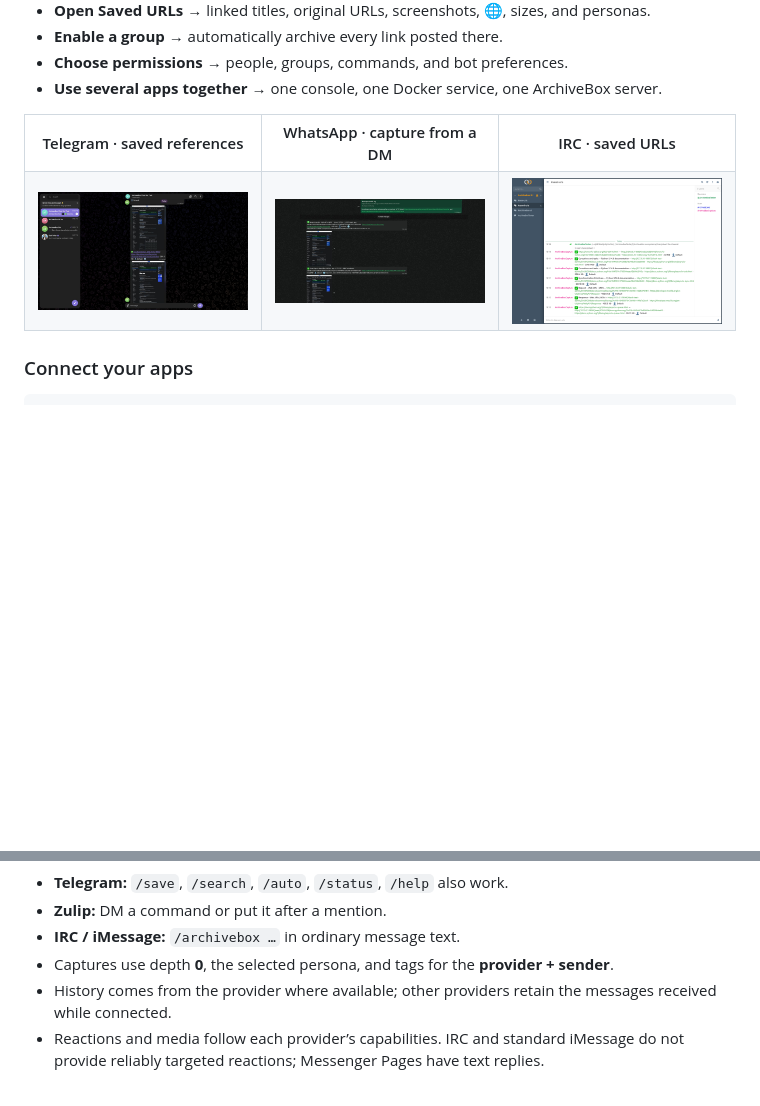
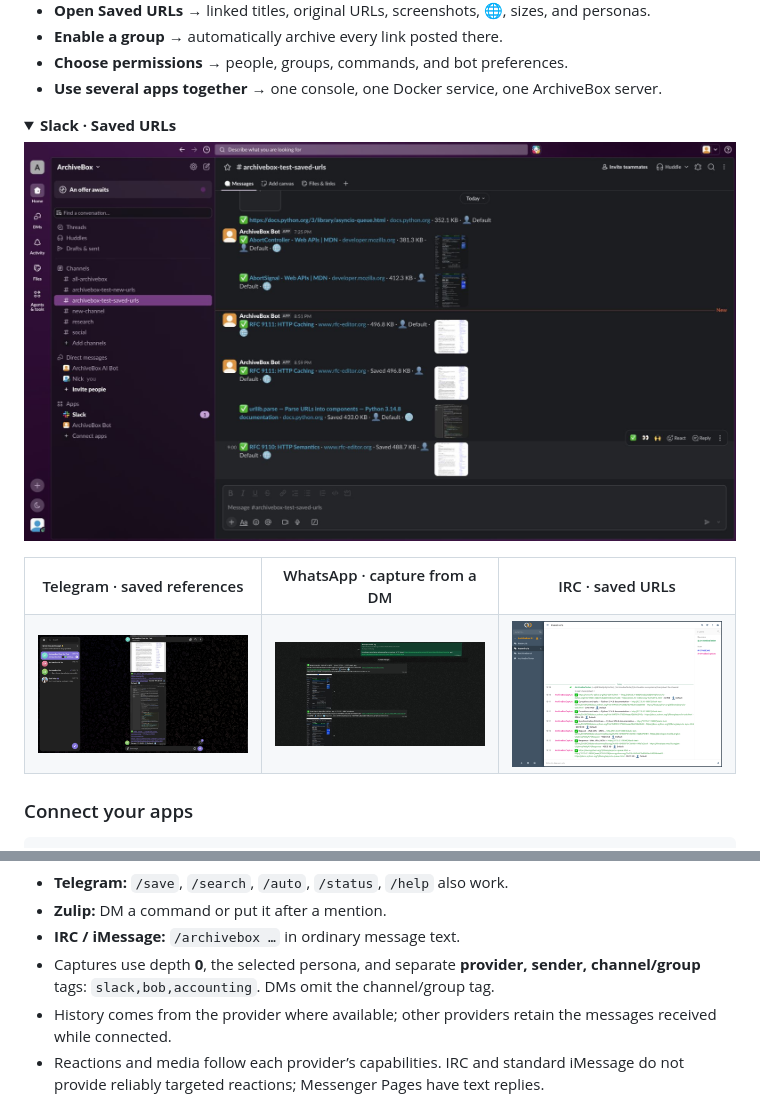
Before and after one commit to ArchiveBox/archivebox-chat-bot, a Markdown page: README.md, 2 parts joined by grey strips. Drawn GitHub-style; pictures changed too: screenshots/slack-saved.jpg (added), screenshots/telegram-capture.jpg; folded sections open; blank space fills up the shorter version.

Commit message:
Tag chat captures by provider sender and group and label saved sizes

```diff
--- a/README.md
+++ b/README.md
@@ -33,6 +33,13 @@
 - **Choose permissions** → people, groups, commands, and bot preferences.
 - **Use several apps together** → one console, one Docker service, one ArchiveBox server.
 
+<details>
+<summary><b>Slack · Saved URLs</b></summary>
+
+<a href="screenshots/slack-saved.jpg"><img src="screenshots/slack-saved.jpg" width="900" alt="Real Slack Saved URLs cards with linked titles, screenshots, Saved file sizes, personas, and favicon links"></a>
+
+</details>
+
 <table>
 <tr><th width="33%">Telegram · saved references</th><th width="33%">WhatsApp · capture from a DM</th><th width="33%">IRC · saved URLs</th></tr>
 <tr>
@@ -149,7 +156,7 @@ docker compose exec archivebox-chat-bot cat /data/admin-password
 - **Telegram:** `/save`, `/search`, `/auto`, `/status`, `/help` also work.
 - **Zulip:** DM a command or put it after a mention.
 - **IRC / iMessage:** `/archivebox …` in ordinary message text.
-- Captures use depth **0**, the selected persona, and tags for the **provider + sender**.
+- Captures use depth **0**, the selected persona, and separate **provider, sender, channel/group** tags: `slack,bob,accounting`. DMs omit the channel/group tag.
 - History comes from the provider where available; other providers retain the messages received while connected.
 - Reactions and media follow each provider’s capabilities. IRC and standard iMessage do not provide reliably targeted reactions; Messenger Pages have text replies.
 
```
Also changed, not shown: other parts of README.md (+1 -1 lines), 15 other files.
